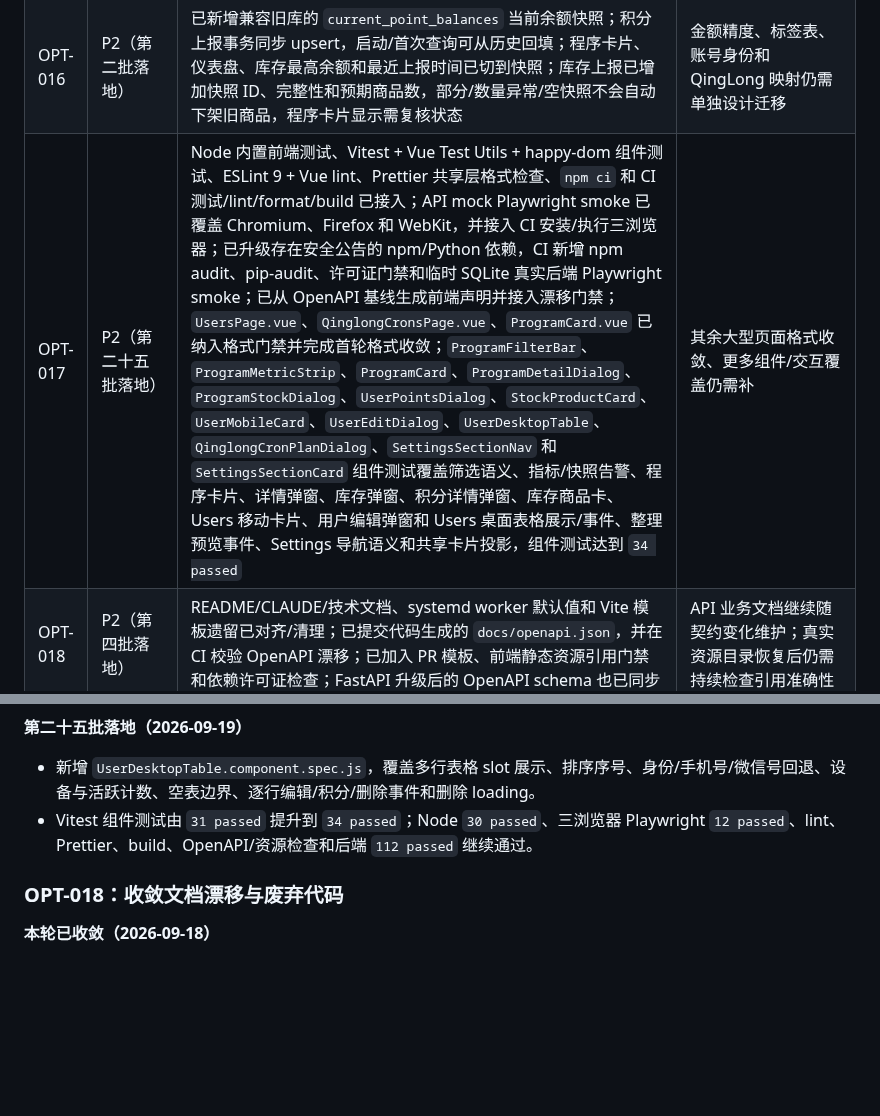
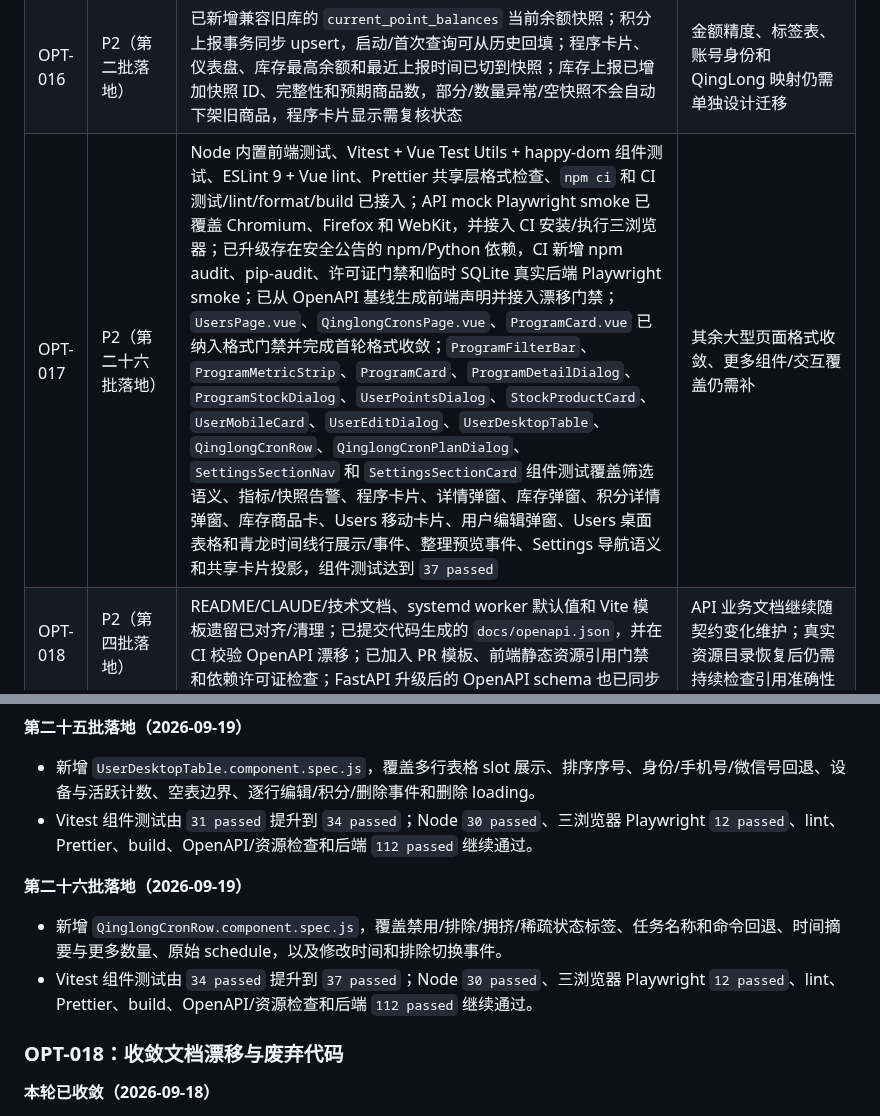
Before and after one commit to daidaideya/wechat-points-stock, a Markdown page: docs/优化路线图.md, 2 parts joined by grey strips. GitHub-like rendering; blank space fills up the shorter version.

Commit message:
"docs-refresh-qinglong-cron-row-coverage"

```diff
--- a/docs/优化路线图.md
+++ b/docs/优化路线图.md
@@ -28,7 +28,7 @@
 | OPT-014 | P2（第二十三批落地） | 已抽共享纯函数、`useViewport`、`useInfiniteScroll`、`useStockFilters`、`useProgramFilters`、`useAccessSession`、用户身份展示函数，并拆出 `ProgramFilterBar`、`ProgramMetricStrip`、`ProgramCard`、`ProgramDetailDialog`、`ProgramStockDialog`、`StockProductCard`、`QinglongCronRow`、`QinglongCronPlanDialog`、`UserPointsDialog`、`UserMobileCard`、`UserDesktopTable`、`UserEditDialog`、`SettingsSectionCard`、`SettingsDatabaseSection`、`SettingsGeneralSection`、`SettingsQinglongSection`、`SettingsBarkSection`、`SettingsSectionNav`；桌面主流程、390px 移动导航、Chromium/Firefox/WebKit mock smoke 和 Chromium 真实后端数据 smoke 已覆盖 | Programs/Apps 其他跨区公共逻辑和更多移动页面仍需补 |
 | OPT-015 | P2（第十一批落地） | 已统一视口、旧会话迁移边界、Programs 缓存版本/TTL、列表请求取消/序列保护；API 错误解析已覆盖主要业务页，并将 Dashboard、Favorites、Points、Users、ProgramDetail 和 Settings 的读取请求纳入可取消请求和过期响应保护；移动导航已补焦点管理和键盘循环；Settings 数据库导入的文件选择器立即重置，取消确认后可重复选择同一文件，刷新按钮反映读取 pending；Settings 写操作已统一页面级 busy 边界；复杂弹窗已补 loading/live、折叠区 aria-controls、图片 alt、Cron 输入标签和关闭后的触发控件焦点回收；ProgramFilterBar 的筛选分组和当前状态已补 `role=group`、可访问名称与 `aria-pressed`；Settings 分区导航已补 `nav` 名称、`aria-current` 和 busy 禁用边界 | 更多复杂弹窗的真实数据交互、抽屉/颜色对比度审计和后台交互仍需补 |
 | OPT-016 | P2（第二批落地） | 已新增兼容旧库的 `current_point_balances` 当前余额快照；积分上报事务同步 upsert，启动/首次查询可从历史回填；程序卡片、仪表盘、库存最高余额和最近上报时间已切到快照；库存上报已增加快照 ID、完整性和预期商品数，部分/数量异常/空快照不会自动下架旧商品，程序卡片显示需复核状态 | 金额精度、标签表、账号身份和 QingLong 映射仍需单独设计迁移 |
-| OPT-017 | P2（第二十五批落地） | Node 内置前端测试、Vitest + Vue Test Utils + happy-dom 组件测试、ESLint 9 + Vue lint、Prettier 共享层格式检查、`npm ci` 和 CI 测试/lint/format/build 已接入；API mock Playwright smoke 已覆盖 Chromium、Firefox 和 WebKit，并接入 CI 安装/执行三浏览器；已升级存在安全公告的 npm/Python 依赖，CI 新增 npm audit、pip-audit、许可证门禁和临时 SQLite 真实后端 Playwright smoke；已从 OpenAPI 基线生成前端声明并接入漂移门禁；`UsersPage.vue`、`QinglongCronsPage.vue`、`ProgramCard.vue` 已纳入格式门禁并完成首轮格式收敛；`ProgramFilterBar`、`ProgramMetricStrip`、`ProgramCard`、`ProgramDetailDialog`、`ProgramStockDialog`、`UserPointsDialog`、`StockProductCard`、`UserMobileCard`、`UserEditDialog`、`UserDesktopTable`、`QinglongCronPlanDialog`、`SettingsSectionNav` 和 `SettingsSectionCard` 组件测试覆盖筛选语义、指标/快照告警、程序卡片、详情弹窗、库存弹窗、积分详情弹窗、库存商品卡、Users 移动卡片、用户编辑弹窗和 Users 桌面表格展示/事件、整理预览事件、Settings 导航语义和共享卡片投影，组件测试达到 `34 passed` | 其余大型页面格式收敛、更多组件/交互覆盖仍需补 |
+| OPT-017 | P2（第二十六批落地） | Node 内置前端测试、Vitest + Vue Test Utils + happy-dom 组件测试、ESLint 9 + Vue lint、Prettier 共享层格式检查、`npm ci` 和 CI 测试/lint/format/build 已接入；API mock Playwright smoke 已覆盖 Chromium、Firefox 和 WebKit，并接入 CI 安装/执行三浏览器；已升级存在安全公告的 npm/Python 依赖，CI 新增 npm audit、pip-audit、许可证门禁和临时 SQLite 真实后端 Playwright smoke；已从 OpenAPI 基线生成前端声明并接入漂移门禁；`UsersPage.vue`、`QinglongCronsPage.vue`、`ProgramCard.vue` 已纳入格式门禁并完成首轮格式收敛；`ProgramFilterBar`、`ProgramMetricStrip`、`ProgramCard`、`ProgramDetailDialog`、`ProgramStockDialog`、`UserPointsDialog`、`StockProductCard`、`UserMobileCard`、`UserEditDialog`、`UserDesktopTable`、`QinglongCronRow`、`QinglongCronPlanDialog`、`SettingsSectionNav` 和 `SettingsSectionCard` 组件测试覆盖筛选语义、指标/快照告警、程序卡片、详情弹窗、库存弹窗、积分详情弹窗、库存商品卡、Users 移动卡片、用户编辑弹窗、Users 桌面表格和青龙时间线行展示/事件、整理预览事件、Settings 导航语义和共享卡片投影，组件测试达到 `37 passed` | 其余大型页面格式收敛、更多组件/交互覆盖仍需补 |
 | OPT-018 | P2（第四批落地） | README/CLAUDE/技术文档、systemd worker 默认值和 Vite 模板遗留已对齐/清理；已提交代码生成的 `docs/openapi.json`，并在 CI 校验 OpenAPI 漂移；已加入 PR 模板、前端静态资源引用门禁和依赖许可证检查；FastAPI 升级后的 OpenAPI schema 也已同步 | API 业务文档继续随契约变化维护；真实资源目录恢复后仍需持续检查引用准确性 |
 
 后续继续从当前工作区向下推进；如果某项需要数据库迁移或部署改动，会先保留兼容路径并单独验证旧库。
@@ -1032,6 +1032,11 @@
 - 新增 `UserDesktopTable.component.spec.js`，覆盖多行表格 slot 展示、排序序号、身份/手机号/微信号回退、设备与活跃计数、空表边界、逐行编辑/积分/删除事件和删除 loading。
 - Vitest 组件测试由 `31 passed` 提升到 `34 passed`；Node `30 passed`、三浏览器 Playwright `12 passed`、lint、Prettier、build、OpenAPI/资源检查和后端 `112 passed` 继续通过。
 
+**第二十六批落地（2026-09-19）**
+
+- 新增 `QinglongCronRow.component.spec.js`，覆盖禁用/排除/拥挤/稀疏状态标签、任务名称和命令回退、时间摘要与更多数量、原始 schedule，以及修改时间和排除切换事件。
+- Vitest 组件测试由 `34 passed` 提升到 `37 passed`；Node `30 passed`、三浏览器 Playwright `12 passed`、lint、Prettier、build、OpenAPI/资源检查和后端 `112 passed` 继续通过。
+
 ### OPT-018：收敛文档漂移与废弃代码
 
 **本轮已收敛（2026-09-18）**
```
Also changed, not shown: CODEX_REPO_MEMORY.md (+4 -3 lines).
